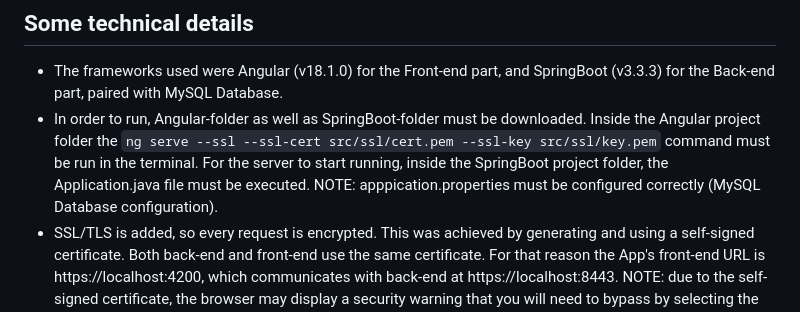
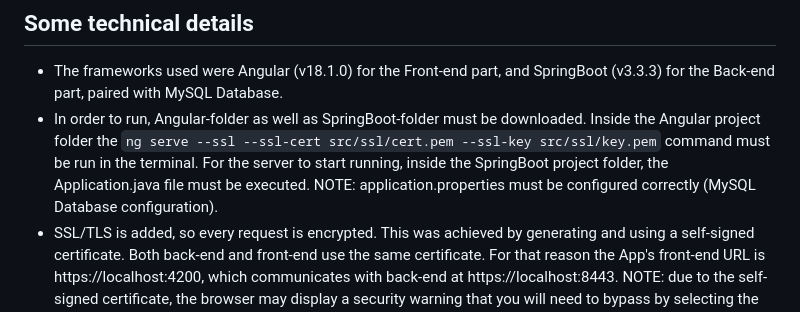
Before and after one commit to sdi2000150/LinkedIn-Clone, a Markdown page: README.md, the part around the change. Rendered like a GitHub page.

```diff
--- a/README.md
+++ b/README.md
@@ -16,7 +16,7 @@ the support for video or audio input.
 
 ## Some technical details
 - The frameworks used were Angular (v18.1.0) for the Front-end part, and SpringBoot (v3.3.3) for the Back-end part, paired with MySQL Database.
-- In order to run, Angular-folder as well as SpringBoot-folder must be downloaded. Inside the Angular project folder the `ng serve --ssl --ssl-cert src/ssl/cert.pem --ssl-key src/ssl/key.pem` command must be run in the terminal. For the server to start running, inside the SpringBoot project folder, the Application.java file must be executed. NOTE: apppication.properties must be configured correctly (MySQL Database configuration).
+- In order to run, Angular-folder as well as SpringBoot-folder must be downloaded. Inside the Angular project folder the `ng serve --ssl --ssl-cert src/ssl/cert.pem --ssl-key src/ssl/key.pem` command must be run in the terminal. For the server to start running, inside the SpringBoot project folder, the Application.java file must be executed. NOTE: application.properties must be configured correctly (MySQL Database configuration).
 - SSL/TLS is added, so every request is encrypted. This was achieved by generating and using a self-signed certificate. Both back-end and front-end use the same certificate. For that reason the App's front-end URL is https://localhost:4200, which communicates with back-end at https://localhost:8443. NOTE: due to the self-signed certificate, the browser may display a security warning that you will need to bypass by selecting the option to continue.
 - JSON Web Token (JWT) is used for the authentication of the users. When a user logs in, a unique JWT is generated, and every other request by the user includes the JWT in the headers. An unauthenticated user only has access to the Welcome-Page, Login-Page and Signup-Page. No refresh token is added, so the JWT is set to be expired after 30 minutes on its generation, and then the user is redirected to the Login-Page again.
 ## The app:
```
